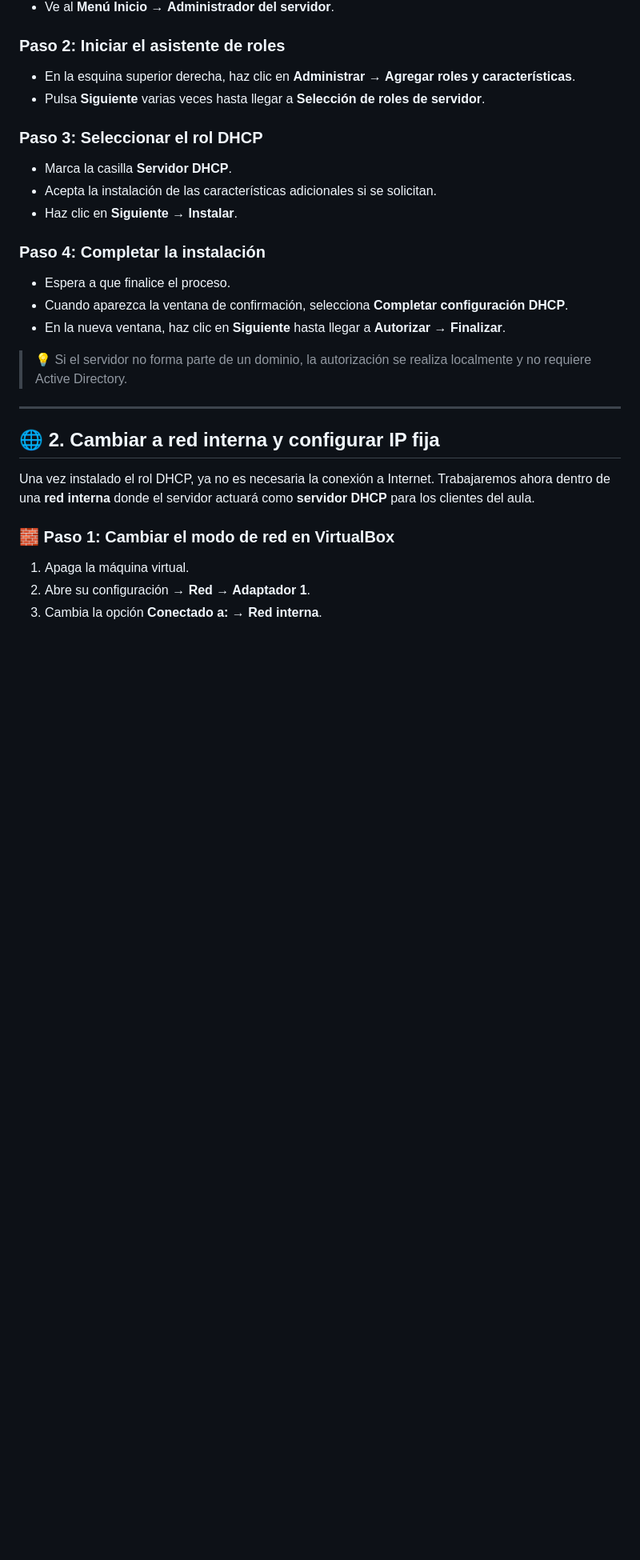
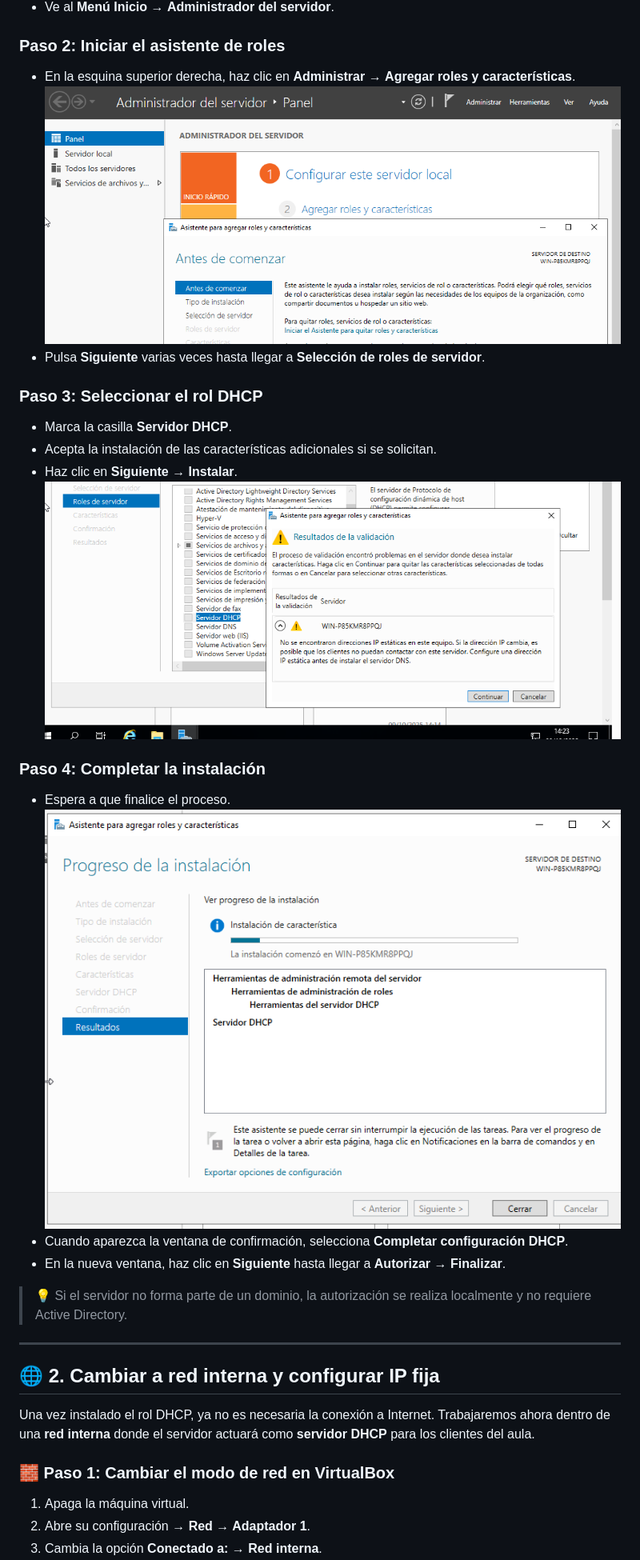
Before and after one commit to miGUITel/SR, a Markdown page: UT02_DHCP/SR0209_DCHP_WS19v2.md, the part around the change printed below. Shown: that part at 80% size. Rendered like a GitHub page; pictures changed too: UT02_DHCP/image-25.png (added), UT02_DHCP/image-26.png (added), UT02_DHCP/image-27.png (added); blank space fills up the shorter version.

```diff
--- a/UT02_DHCP/SR0209_DCHP_WS19v2.md
+++ b/UT02_DHCP/SR0209_DCHP_WS19v2.md
@@ -41,6 +41,7 @@ Realizaremos la instalación del rol **mientras el servidor tiene conexión a In
 ### Paso 2: Iniciar el asistente de roles
 
 * En la esquina superior derecha, haz clic en **Administrar** → **Agregar roles y características**.
+![alt text](image-25.png)
 * Pulsa **Siguiente** varias veces hasta llegar a **Selección de roles de servidor**.
 
 ### Paso 3: Seleccionar el rol DHCP
@@ -48,10 +49,12 @@ Realizaremos la instalación del rol **mientras el servidor tiene conexión a In
 * Marca la casilla **Servidor DHCP**.
 * Acepta la instalación de las características adicionales si se solicitan.
 * Haz clic en **Siguiente** → **Instalar**.
+![alt text](image-26.png)
 
 ### Paso 4: Completar la instalación
 
 * Espera a que finalice el proceso.
+![alt text](image-27.png)
 * Cuando aparezca la ventana de confirmación, selecciona **Completar configuración DHCP**.
 * En la nueva ventana, haz clic en **Siguiente** hasta llegar a **Autorizar** → **Finalizar**.
 
```
Also changed, not shown: other parts of UT02_DHCP/SR0209_DCHP_WS19v2.md (+2 -1 lines), UT02_DHCP/image-28.png (added).
